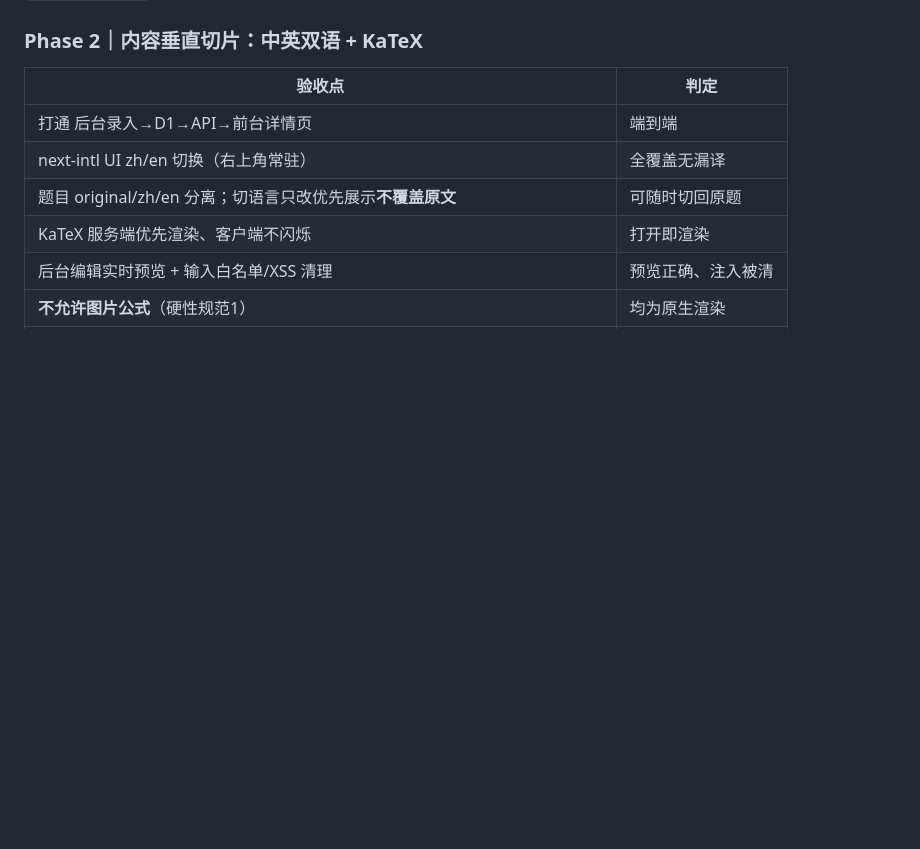
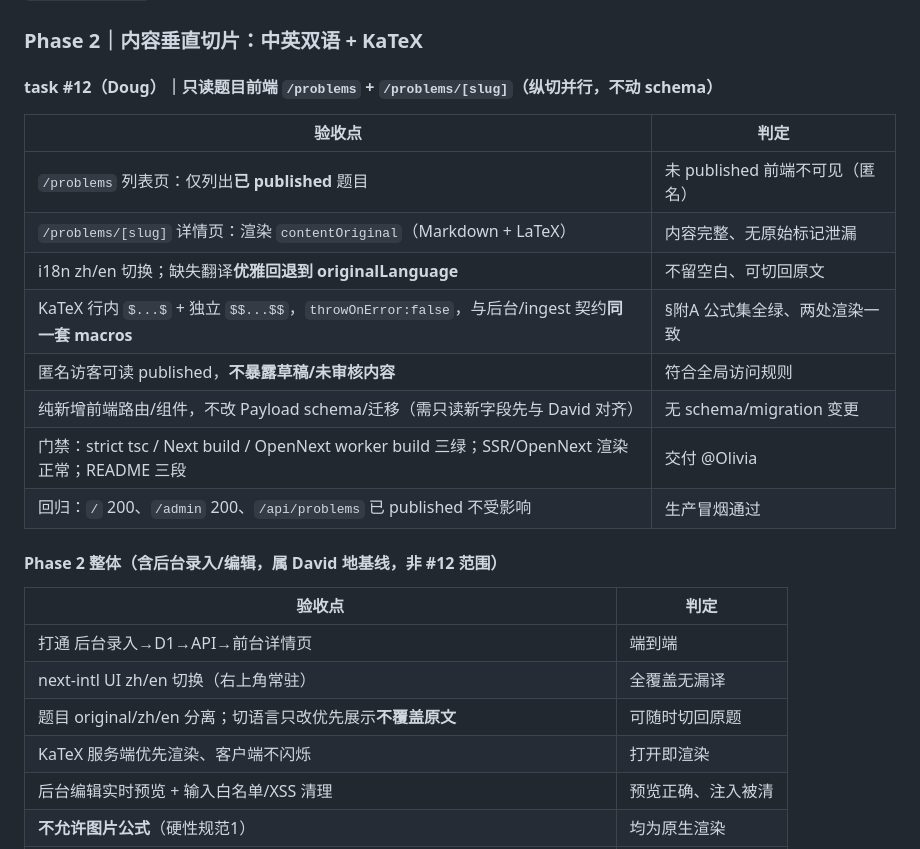
Before and after one commit to Ben-noncodingceo/SolveField, a Markdown page: TEST_MATRIX.md, the part around the change. GitHub-like rendering; blank space fills up the shorter version.

Commit message:
test-matrix: add task #12 read-only /problems frontend acceptance criteria
Co-Authored-By: Claude Opus 4.8 <noreply@anthropic.com>

```diff
--- a/TEST_MATRIX.md
+++ b/TEST_MATRIX.md
@@ -100,6 +100,20 @@ Owner: @Olivia (测试/运营) · Dev: @David · Plan: @Cindy · v1 (2026-07-17)
 **生产前置**：D1+Workers+R2 token（跑远程迁移）；KV namespace 真实 id 填入 `wrangler.jsonc`（占位 `KV_NAMESPACE_ID` 会导致部署失败——binding 未完成即阻断，不占位假通过）。
 
 ### Phase 2｜内容垂直切片：中英双语 + KaTeX
+
+#### task #12（Doug）｜只读题目前端 `/problems` + `/problems/[slug]`（纵切并行，不动 schema）
+| 验收点 | 判定 |
+|---|---|
+| `/problems` 列表页：仅列出**已 published** 题目 | 未 published 前端不可见（匿名） |
+| `/problems/[slug]` 详情页：渲染 `contentOriginal`（Markdown + LaTeX） | 内容完整、无原始标记泄漏 |
+| i18n zh/en 切换；缺失翻译**优雅回退到 originalLanguage** | 不留空白、可切回原文 |
+| KaTeX 行内 `$...$` + 独立 `$$...$$`，`throwOnError:false`，与后台/ingest 契约**同一套 macros** | §附A 公式集全绿、两处渲染一致 |
+| 匿名访客可读 published，**不暴露草稿/未审核内容** | 符合全局访问规则 |
+| 纯新增前端路由/组件，不改 Payload schema/迁移（需只读新字段先与 David 对齐） | 无 schema/migration 变更 |
+| 门禁：strict tsc / Next build / OpenNext worker build 三绿；SSR/OpenNext 渲染正常；README 三段 | 交付 @Olivia |
+| 回归：`/` 200、`/admin` 200、`/api/problems` 已 published 不受影响 | 生产冒烟通过 |
+
+#### Phase 2 整体（含后台录入/编辑，属 David 地基线，非 #12 范围）
 | 验收点 | 判定 |
 |---|---|
 | 打通 后台录入→D1→API→前台详情页 | 端到端 |
```
